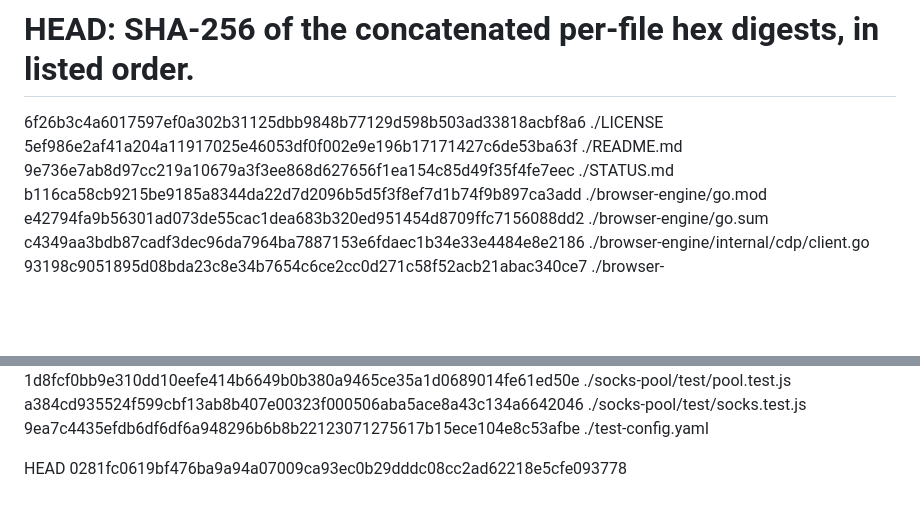
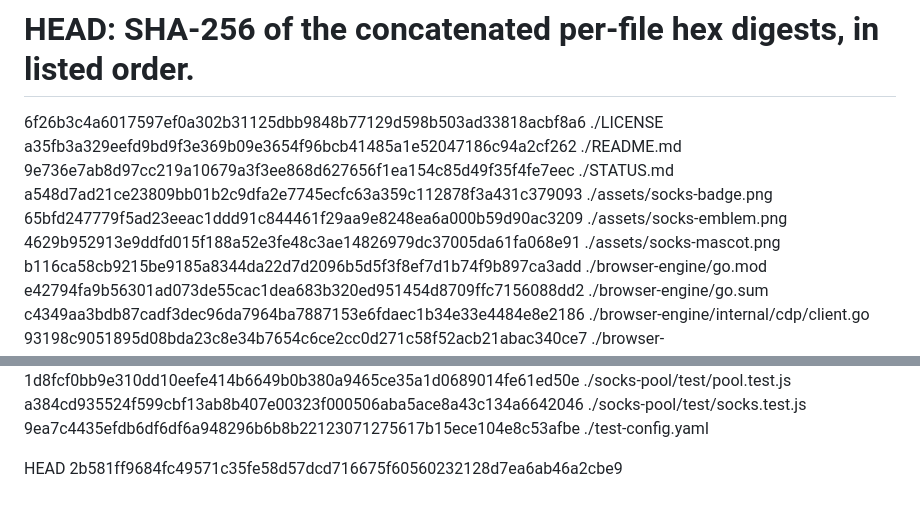
Before and after one commit to AHMADALIPARR/sovereign-proxy-daemon, a Markdown page: WATERMARK.md, 2 parts joined by grey strips. Drawn GitHub-style; blank space fills up the shorter version.

```diff
--- a/WATERMARK.md
+++ b/WATERMARK.md
@@ -5,8 +5,11 @@
 # HEAD: SHA-256 of the concatenated per-file hex digests, in listed order.
 
 6f26b3c4a6017597ef0a302b31125dbb9848b77129d598b503ad33818acbf8a6  ./LICENSE
-5ef986e2af41a204a11917025e46053df0f002e9e196b17171427c6de53ba63f  ./README.md
+a35fb3a329eefd9bd9f3e369b09e3654f96bcb41485a1e52047186c94a2cf262  ./README.md
 9e736e7ab8d97cc219a10679a3f3ee868d627656f1ea154c85d49f35f4fe7eec  ./STATUS.md
+a548d7ad21ce23809bb01b2c9dfa2e7745ecfc63a359c112878f3a431c379093  ./assets/socks-badge.png
+65bfd247779f5ad23eeac1ddd91c844461f29aa9e8248ea6a000b59d90ac3209  ./assets/socks-emblem.png
+4629b952913e9ddfd015f188a52e3fe48c3ae14826979dc37005da61fa068e91  ./assets/socks-mascot.png
 b116ca58cb9215be9185a8344da22d7d2096b5d5f3f8ef7d1b74f9b897ca3add  ./browser-engine/go.mod
 e42794fa9b56301ad073de55cac1dea683b320ed951454d8709ffc7156088dd2  ./browser-engine/go.sum
 c4349aa3bdb87cadf3dec96da7964ba7887153e6fdaec1b34e33e4484e8e2186  ./browser-engine/internal/cdp/client.go
@@ -41,4 +44,4 @@ a65252a29a2bc62b9aa38ad8781753a4b06adfdf8e228e594107b3c5ed389550  ./socks-pool/t
 a384cd935524f599cbf13ab8b407e00323f000506aba5ace8a43c134a6642046  ./socks-pool/test/socks.test.js
 9ea7c4435efdb6df6df6a948296b6b8b22123071275617b15ece104e8c53afbe  ./test-config.yaml
 
-HEAD 0281fc0619bf476ba9a94a07009ca93ec0b29dddc08cc2ad62218e5cfe093778
+HEAD 2b581ff9684fc49571c35fe58d57dcd716675f60560232128d7ea6ab46a2cbe9
```
Also changed, not shown: README.md (+2 -0 lines), assets/socks-badge.png (added), 2 other files.
